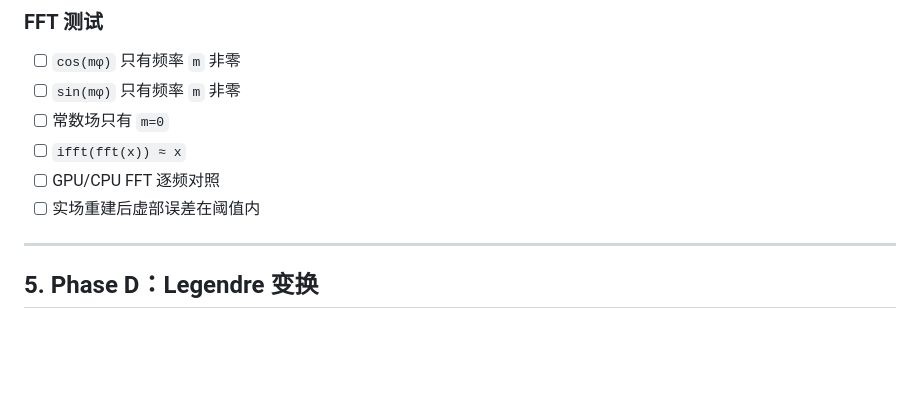
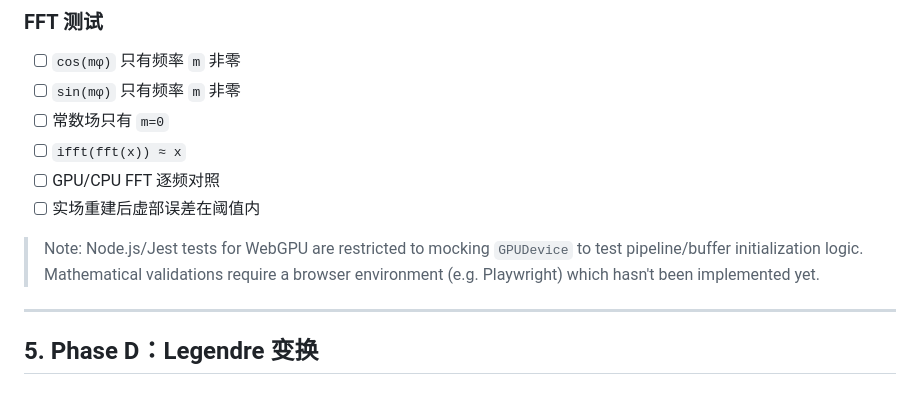
Before and after one commit to yliu-fort/S3fluid, a Markdown page: task.md, the part around the change. GitHub-like rendering; blank space fills up the shorter version.

Commit message:
Update task.md checkboxes with proper FFT browser limitation note
Co-authored-by: yliu-fort <42272447+yliu-fort@users.noreply.github.com>

```diff
--- a/task.md
+++ b/task.md
@@ -207,6 +207,8 @@ src/
 * [ ] `ifft(fft(x)) ≈ x`
 * [ ] GPU/CPU FFT 逐频对照
 * [ ] 实场重建后虚部误差在阈值内
+
+> Note: Node.js/Jest tests for WebGPU are restricted to mocking `GPUDevice` to test pipeline/buffer initialization logic. Mathematical validations require a browser environment (e.g. Playwright) which hasn't been implemented yet.
 
 ---
 
```
